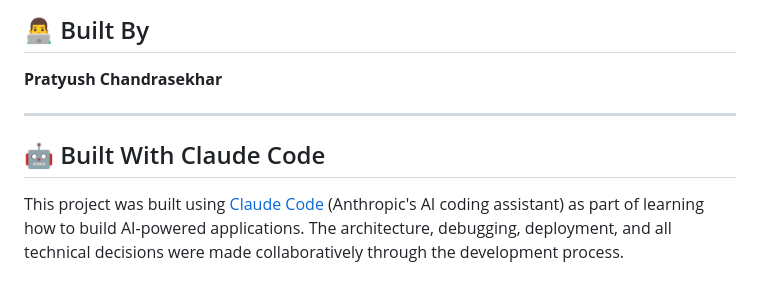
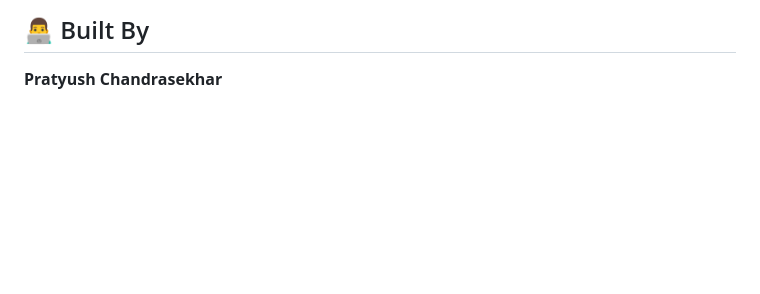
Before and after one commit to pratyush-chandrasekhar/bike-bot, a Markdown page: README.md, the part around the change. Rendered like a GitHub page; blank space fills up the shorter version.

Commit message:
Remove "Built with Claude Code" section from README
Co-Authored-By: Claude Sonnet 4.6 <noreply@anthropic.com>

```diff
--- a/README.md
+++ b/README.md
@@ -93,9 +93,3 @@ uvicorn main:app --reload
 ## 👨‍💻 Built By
 
 **Pratyush Chandrasekhar**
-
----
-
-## 🤖 Built With Claude Code
-
-This project was built using [Claude Code](https://claude.ai/code) (Anthropic's AI coding assistant) as part of learning how to build AI-powered applications. The architecture, debugging, deployment, and all technical decisions were made collaboratively through the development process.
```
